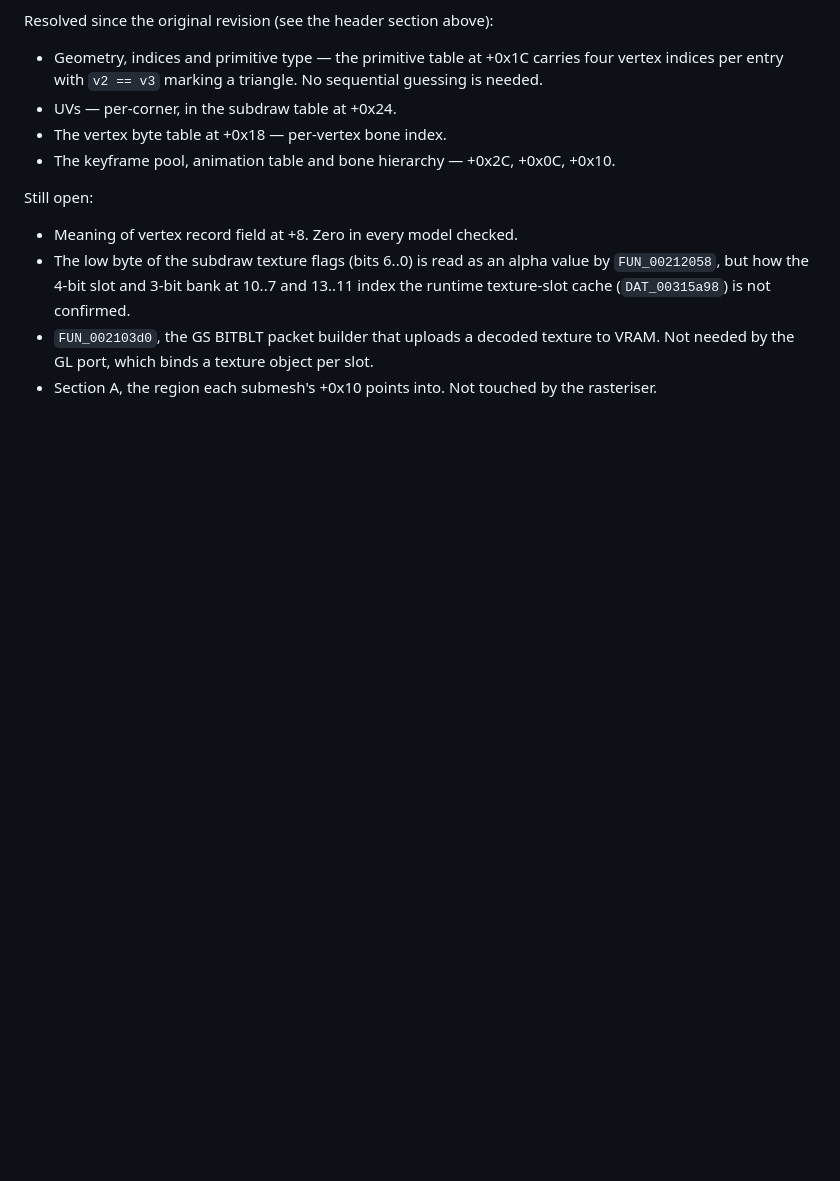
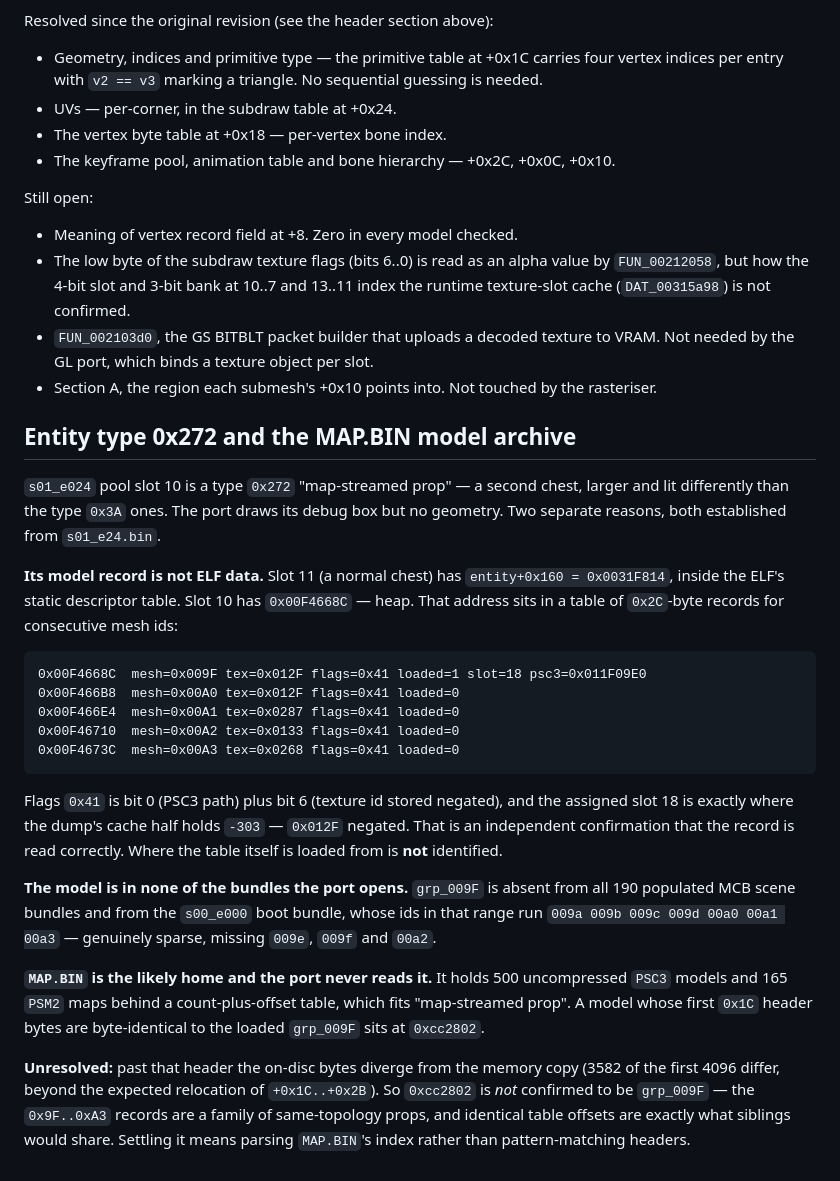
Before and after one commit to SirBraneDamuj/orphen, a Markdown page: docs/psc3_format_and_loader_notes.md, the part around the change. Drawn GitHub-style; blank space fills up the shorter version.

Commit message:
Document why entity type 0x272 does not render
Its model record is not ELF data but a runtime table of 0x2C records at
0x00F466xx covering consecutive mesh ids 0x9F..0xA3, and the model it
names -- grp_009F -- is in none of the 190 MCB scene bundles nor the
s00_e000 boot bundle. MAP.BIN, which the port never opens, holds 500
uncompressed PSC3 models and is the likely home.

Records what is proven from s01_e24.bin and, separately, what is not:
the MAP.BIN candidate at 0xcc2802 matches only the first 0x1C header
bytes, and the 0x9F..0xA3 props share a topology, so a header match is
not identification.

Co-Authored-By: Claude Opus 5 <noreply@anthropic.com>

````diff
--- a/docs/psc3_format_and_loader_notes.md
+++ b/docs/psc3_format_and_loader_notes.md
@@ -198,3 +198,44 @@ Still open:
   VRAM. Not needed by the GL port, which binds a texture object per slot.
 - Section A, the region each submesh's +0x10 points into. Not touched by the
   rasteriser.
+
+## Entity type 0x272 and the MAP.BIN model archive
+
+`s01_e024` pool slot 10 is a type `0x272` "map-streamed prop" — a second chest,
+larger and lit differently than the type `0x3A` ones. The port draws its debug
+box but no geometry. Two separate reasons, both established from `s01_e24.bin`.
+
+**Its model record is not ELF data.** Slot 11 (a normal chest) has
+`entity+0x160 = 0x0031F814`, inside the ELF's static descriptor table. Slot 10
+has `0x00F4668C` — heap. That address sits in a table of `0x2C`-byte records for
+consecutive mesh ids:
+
+```
+0x00F4668C  mesh=0x009F tex=0x012F flags=0x41 loaded=1 slot=18 psc3=0x011F09E0
+0x00F466B8  mesh=0x00A0 tex=0x012F flags=0x41 loaded=0
+0x00F466E4  mesh=0x00A1 tex=0x0287 flags=0x41 loaded=0
+0x00F46710  mesh=0x00A2 tex=0x0133 flags=0x41 loaded=0
+0x00F4673C  mesh=0x00A3 tex=0x0268 flags=0x41 loaded=0
+```
+
+Flags `0x41` is bit 0 (PSC3 path) plus bit 6 (texture id stored negated), and the
+assigned slot 18 is exactly where the dump's cache half holds `-303` — `0x012F`
+negated. That is an independent confirmation that the record is read correctly.
+Where the table itself is loaded from is **not** identified.
+
+**The model is in none of the bundles the port opens.** `grp_009F` is absent
+from all 190 populated MCB scene bundles and from the `s00_e000` boot bundle,
+whose ids in that range run `009a 009b 009c 009d 00a0 00a1 00a3` — genuinely
+sparse, missing `009e`, `009f` and `00a2`.
+
+**`MAP.BIN` is the likely home and the port never reads it.** It holds 500
+uncompressed `PSC3` models and 165 `PSM2` maps behind a count-plus-offset table,
+which fits "map-streamed prop". A model whose first `0x1C` header bytes are
+byte-identical to the loaded `grp_009F` sits at `0xcc2802`.
+
+**Unresolved:** past that header the on-disc bytes diverge from the memory copy
+(3582 of the first 4096 differ, beyond the expected relocation of `+0x1C..+0x2B`).
+So `0xcc2802` is *not* confirmed to be `grp_009F` — the `0x9F..0xA3` records are
+a family of same-topology props, and identical table offsets are exactly what
+siblings would share. Settling it means parsing `MAP.BIN`'s index rather than
+pattern-matching headers.
````
